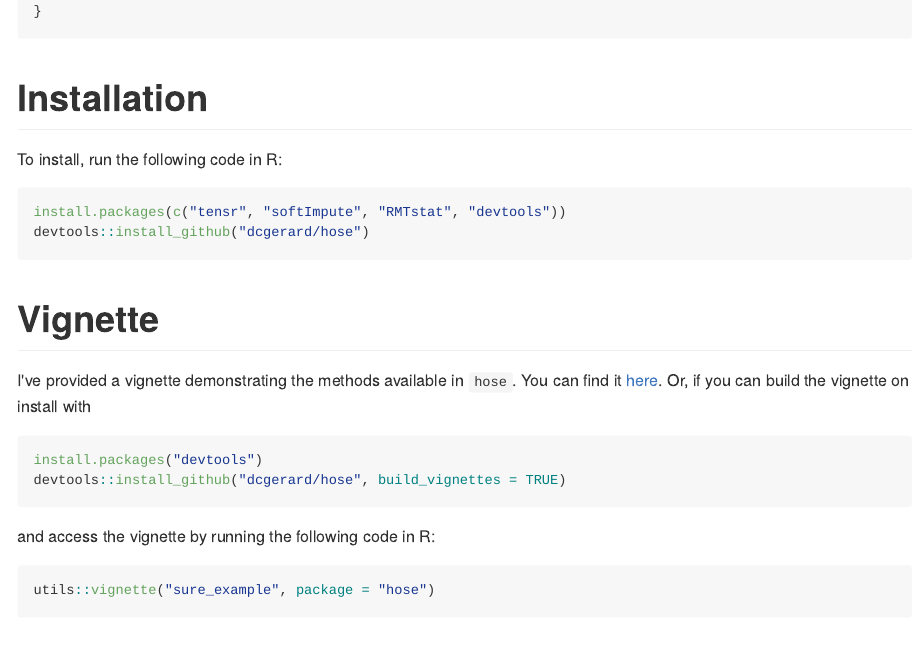
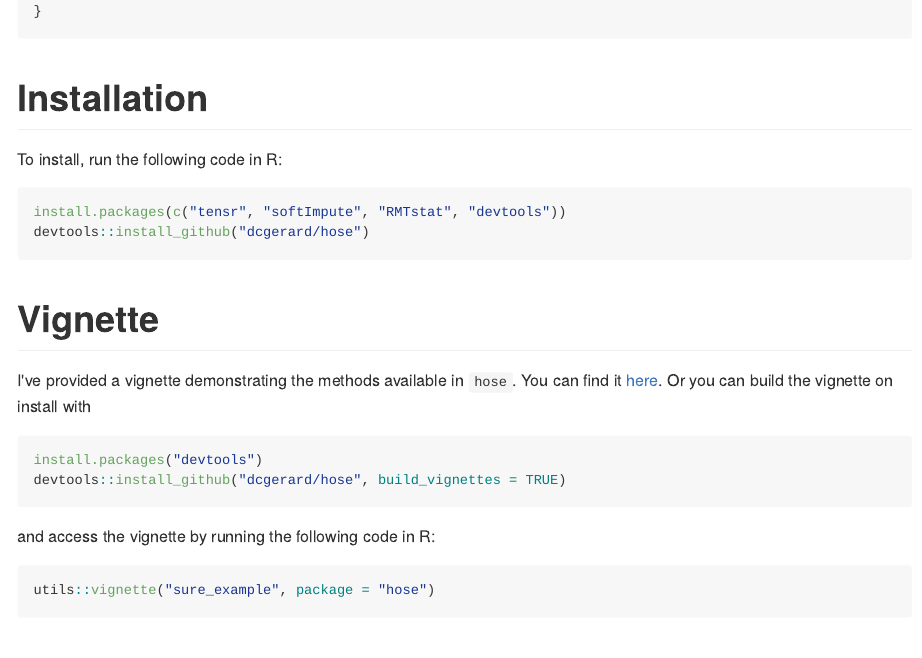
Before and after one commit to dcgerard/hose, an R Markdown document (README.Rmd): the page in a window 1100 px wide, from 910 px down. The pictures show the output file README.md that the author committed with the source, drawn offline in the style of GitHub; badge pictures from the web are left out.

Commit message:
stupid readme typo

````diff
--- a/README.Rmd
+++ b/README.Rmd
@@ -57,7 +57,7 @@ devtools::install_github("dcgerard/hose")
 
 # Vignette
 
-I've provided a vignette demonstrating the methods available in `hose`. You can find it [here](http://dcgerard.github.io/code/sure_example.html). Or, if you can build the vignette on
+I've provided a vignette demonstrating the methods available in `hose`. You can find it [here](http://dcgerard.github.io/code/sure_example.html). Or you can build the vignette on
 install with
 
 ```{r, eval = FALSE}
````
Also changed, not shown: README.md.
